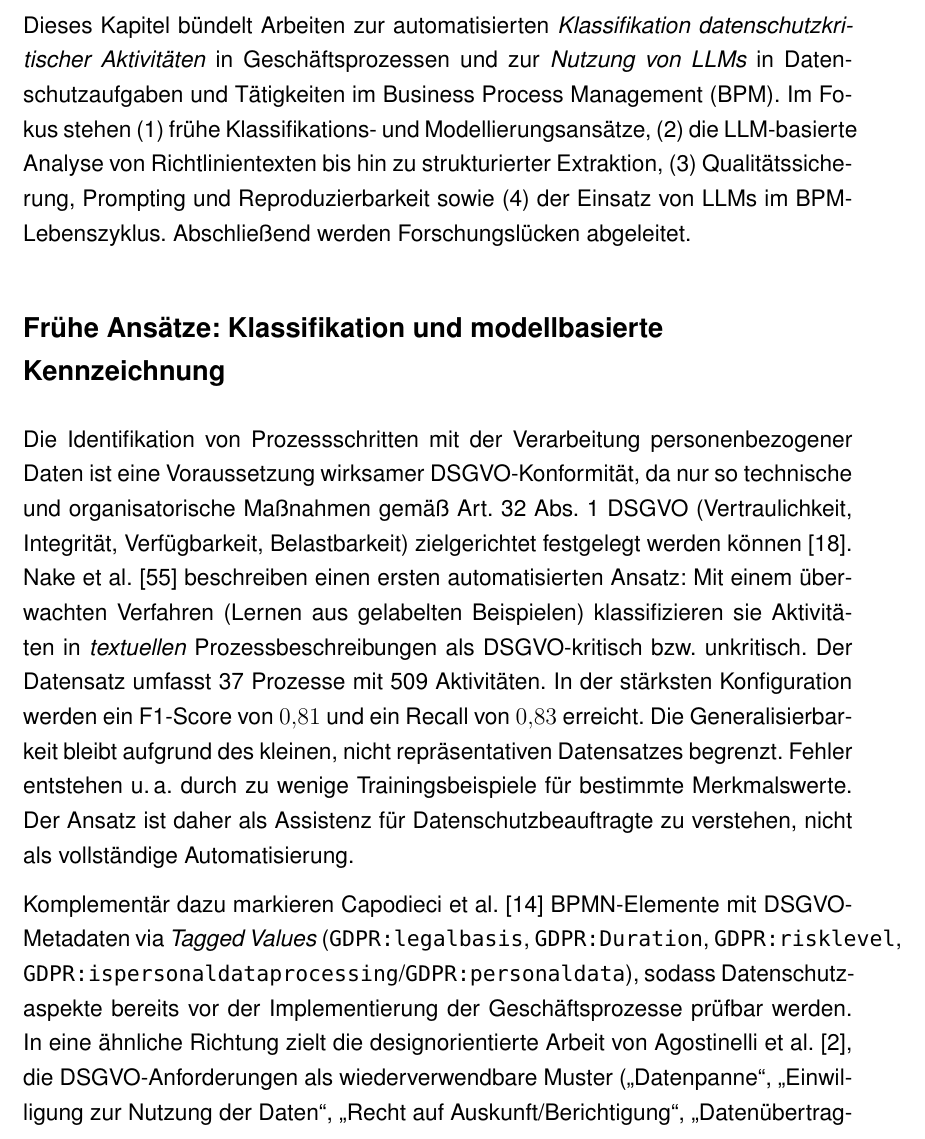
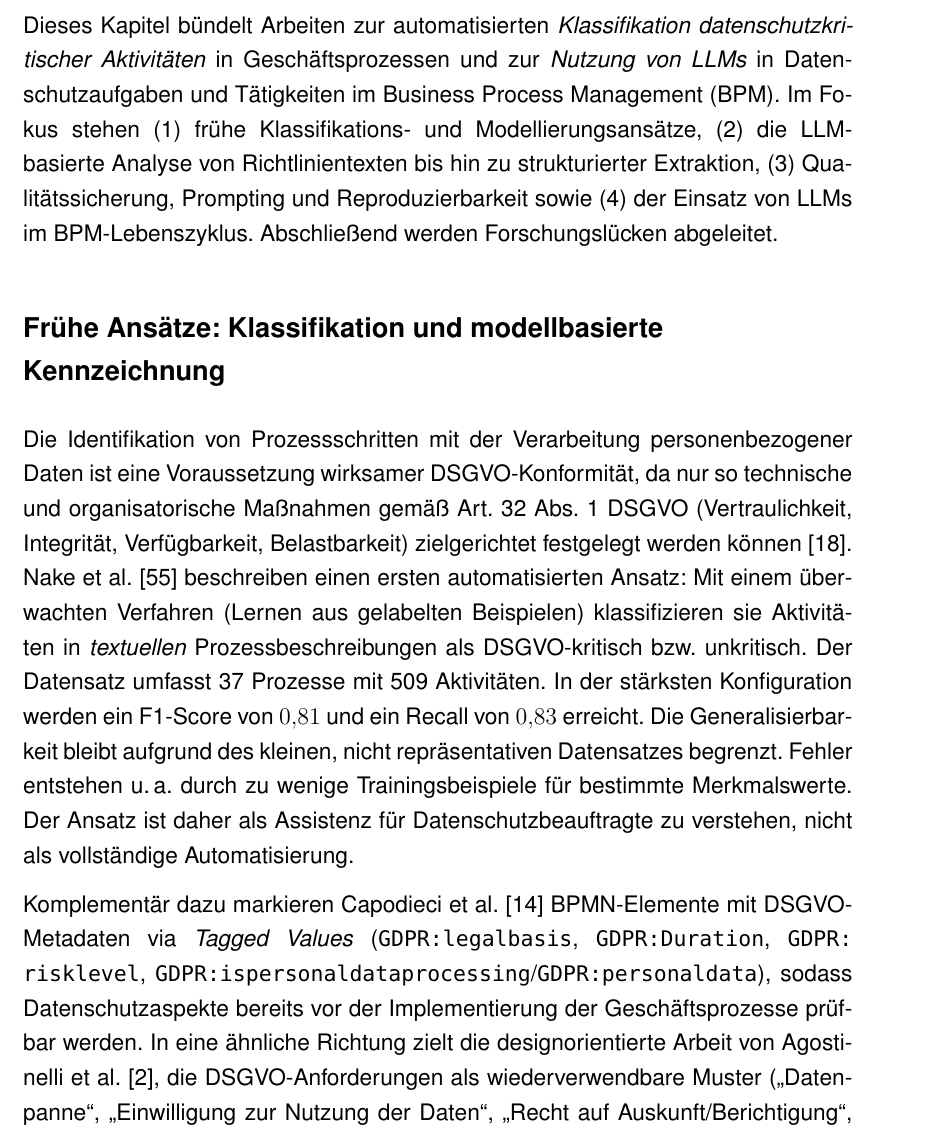
Before and after one commit to MertenD/gripl-master-thesis, a LaTeX thesis (thesis/main.tex, which reads thesis/de/chapters/2-hintergrund/verwandte-arbeiten.tex): part of page 18 of 123, cut so that both start at the same text. Compiled offline with pdfLaTeX.

Commit message:
Add linebreaks

```diff
--- a/thesis/de/chapters/2-hintergrund/verwandte-arbeiten.tex
+++ b/thesis/de/chapters/2-hintergrund/verwandte-arbeiten.tex
@@ -1,12 +1,12 @@
 \section{Verwandte Arbeiten}\label{sec:verwandte-arbeiten}
 
-Dieses Kapitel bündelt Arbeiten zur automatisierten \emph{Klassifikation datenschutzkritischer Aktivitäten} in Geschäftsprozessen und zur \emph{Nutzung von \acp{LLM}} in Datenschutzaufgaben und Tätigkeiten im \ac{BPM}. Im Fokus stehen (1) frühe Klassifikations- und Modellierungsansätze, (2) die \ac{LLM}-basierte Analyse von Richtlinientexten bis hin zu strukturierter Extraktion, (3) Qualitätssicherung, Prompting und Reproduzierbarkeit sowie (4) der Einsatz von \acp{LLM} im \ac{BPM}-Lebenszyklus. Abschließend werden Forschungslücken abgeleitet.
+Dieses Kapitel bündelt Arbeiten zur automatisierten \emph{Klassifikation datenschutzkritischer Aktivitäten} in Geschäftsprozessen und zur \emph{Nutzung von \acp{LLM}} in Datenschutzaufgaben und Tätigkeiten im \ac{BPM}. Im Fokus stehen (1) frühe Klassifikations- und Modellierungsansätze, (2) die \ac{LLM}-\linebreak~basierte Analyse von Richtlinientexten bis hin zu strukturierter Extraktion, (3) Qualitätssicherung, Prompting und Reproduzierbarkeit sowie (4) der Einsatz von \acp{LLM} im \ac{BPM}-Lebenszyklus. Abschließend werden Forschungslücken abgeleitet.
 
 \subsection*{Frühe Ansätze: Klassifikation und modellbasierte Kennzeichnung}
 
 Die Identifikation von Prozessschritten mit der Verarbeitung personenbezogener Daten ist eine Voraussetzung wirksamer \ac{DSGVO}-Konformität, da nur so technische und organisatorische Maßnahmen gemäß Art.~32 Abs.~1 \ac{DSGVO} (Vertraulichkeit, Integrität, Verfügbarkeit, Belastbarkeit) zielgerichtet festgelegt werden können \cite{GDPR2016}. Nake et al.\ \cite{nake2023towards} beschreiben einen ersten automatisierten Ansatz: Mit einem überwachten Verfahren (Lernen aus gelabelten Beispielen) klassifizieren sie Aktivitäten in \emph{textuellen} Prozessbeschreibungen als \ac{DSGVO}-kritisch bzw.\ unkritisch. Der Datensatz umfasst 37 Prozesse mit 509 Aktivitäten. In der stärksten Konfiguration werden ein F1-Score von $0{,}81$ und ein Recall von $0{,}83$ erreicht. Die Generalisierbarkeit bleibt aufgrund des kleinen, nicht repräsentativen Datensatzes begrenzt. Fehler entstehen u.\,a.\ durch zu wenige Trainingsbeispiele für bestimmte Merkmalswerte. Der Ansatz ist daher als Assistenz für Datenschutzbeauftragte zu verstehen, nicht als vollständige Automatisierung.
 
-Komplementär dazu markieren Capodieci et al.\ \cite{Capodieci2023BPMNEnabledDP} \ac{BPMN}-Elemente mit \ac{DSGVO}-Metadaten via \emph{Tagged Values} (\texttt{GDPR:legalbasis}, \texttt{GDPR:Duration}, \texttt{GDPR:risklevel}, \texttt{GDPR:ispersonaldataprocessing}/\texttt{GDPR:personaldata}), sodass Datenschutzaspekte bereits vor der Implementierung der Geschäftsprozesse prüfbar werden. In eine ähnliche Richtung zielt die designorientierte Arbeit von Agostinelli et al.\ \cite{agostinelli2019achievingGDPRComliance}, die \ac{DSGVO}-Anforderungen als wiederverwendbare Muster (\enquote{Datenpanne}, \enquote{Einwilligung zur Nutzung der Daten}, \enquote{Recht auf Auskunft/Berichtigung}, \enquote{Datenübertragbarkeit}, \enquote{Recht auf Vergessenwerden}) für eine transparente Einbettung in \ac{BPMN} formalisiert.
+Komplementär dazu markieren Capodieci et al.\ \cite{Capodieci2023BPMNEnabledDP} \ac{BPMN}-Elemente mit \ac{DSGVO}-Metadaten via \emph{Tagged Values} (\texttt{GDPR:legalbasis}, \texttt{GDPR:Duration}, \texttt{GDPR:\linebreak~risklevel}, \texttt{GDPR:ispersonaldataprocessing}/\texttt{GDPR:personaldata}), sodass Datenschutzaspekte bereits vor der Implementierung der Geschäftsprozesse prüfbar werden. In eine ähnliche Richtung zielt die designorientierte Arbeit von Agostinelli et al.\ \cite{agostinelli2019achievingGDPRComliance}, die \ac{DSGVO}-Anforderungen als wiederverwendbare Muster (\enquote{Datenpanne}, \enquote{Einwilligung zur Nutzung der Daten}, \enquote{Recht auf Auskunft/Berichtigung}, \enquote{Datenübertragbarkeit}, \enquote{Recht auf Vergessenwerden}) für eine transparente Einbettung in \ac{BPMN} formalisiert.
 
 \subsection*{\acp{LLM} für Policy-Analyse}
 
```
